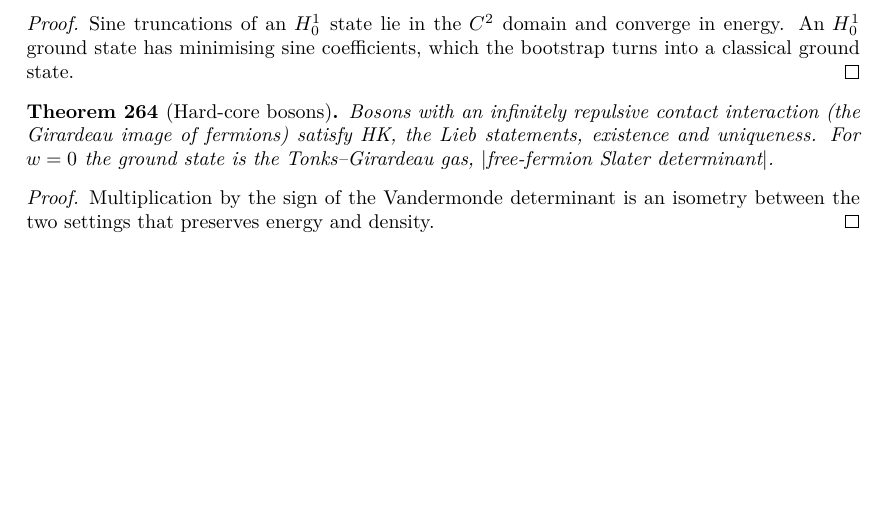
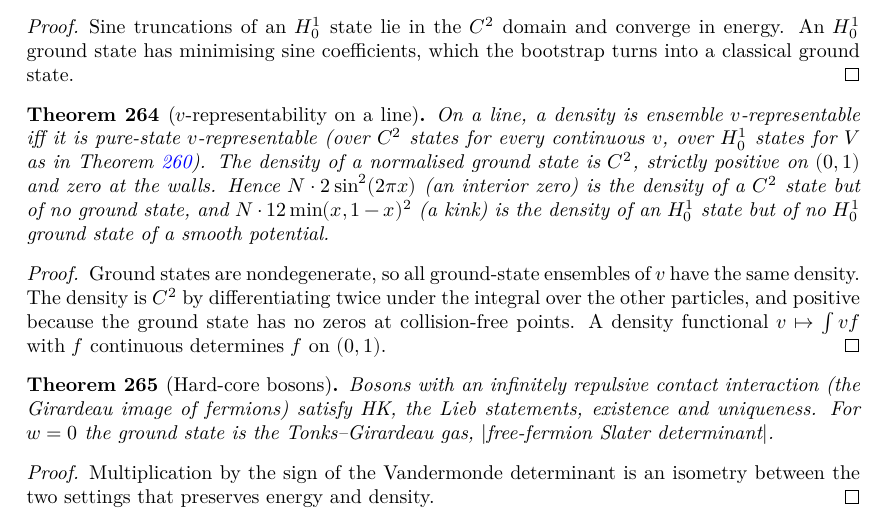
Before and after one commit to hyllios/lean_dft, a LaTeX thesis (blueprint/src/print.tex, which reads blueprint/src/chapters/continuum.tex): part of page 52 of 53, cut so that both start at the same text, the shorter picture padded with empty space. Compiled offline with XeLaTeX.

Commit message:
Line: v-representability — ensembles are pure, ground-state densities are C² and positive
Ensemble = pure v-representability on a line (nondegeneracy), for C² states and
on H¹₀ for smooth V. Ground-state densities are C², positive inside, zero at the
walls. N·2sin²(2πx) and N·12min(x,1−x)² are N-representable but not v-representable.

Co-Authored-By: Claude Opus 5.5 <noreply@anthropic.com>

```diff
--- a/blueprint/src/chapters/continuum.tex
+++ b/blueprint/src/chapters/continuum.tex
@@ -652,6 +652,25 @@ invariant under relabelling, and $V=\sum_k v(x_k)+w$ is the total potential.
   minimising sine coefficients, which the bootstrap turns into a classical ground state.
 \end{proof}
 
+\begin{theorem}[$v$-representability on a line]
+  \label{thm:line_vrep}
+  \lean{DFT.Continuum.PureDens, DFT.Continuum.EnsDens, DFT.Continuum.PureVRep, DFT.Continuum.EnsVRep, DFT.Continuum.pureDens_of_ensDens, DFT.Continuum.dens_eq_of_ae_smul, DFT.Continuum.Line.ensDens_iff_line, DFT.Continuum.Line.ensVRep_iff_line, DFT.Continuum.Line.ensDens_iff_W, DFT.Continuum.Line.contDiff_rhoN, DFT.Continuum.Line.rhoN_pos, DFT.Continuum.Line.gs_density, DFT.Continuum.Line.not_pureDens_of_zero, DFT.Continuum.Line.not_pureDens_of_not_contDiffAt, DFT.Continuum.Line.not_pureDensW_of_zero, DFT.Continuum.Line.not_pureDensW_of_not_contDiffAt, DFT.Continuum.Line.sinDens_not_vrep, DFT.Continuum.Line.tentDens_not_vrep}
+  \leanok
+  \uses{thm:line_unique, thm:line_nrep, thm:line_weak_hk}
+  On a line, a density is ensemble $v$-representable iff it is pure-state $v$-representable (over $C^2$ states for
+  every continuous $v$, over $H^1_0$ states for $V$ as in Theorem~\ref{thm:line_smooth}). The density of a
+  normalised ground state is $C^2$, strictly positive on $(0,1)$ and zero at the walls. Hence $N\cdot 2\sin^2(2\pi
+  x)$ (an interior zero) is the density of a $C^2$ state but of no ground state, and $N\cdot 12\min(x,1-x)^2$ (a
+  kink) is the density of an $H^1_0$ state but of no $H^1_0$ ground state of a smooth potential.
+\end{theorem}
+\begin{proof}
+  \leanok
+  Ground states are nondegenerate, so all ground-state ensembles of $v$ have the same density. The density is $C^2$
+  by differentiating twice under the integral over the other particles, and positive because the ground state has no
+  zeros at collision-free points. A density functional $v\mapsto\int v f$ with $f$ continuous determines $f$ on
+  $(0,1)$.
+\end{proof}
+
 \begin{theorem}[Hard-core bosons]
   \label{thm:line_hardcore}
   \lean{DFT.Continuum.Line.hk_hardcore_line, DFT.Continuum.Line.lieb_hardcore_line, DFT.Continuum.Line.exists_unique_gs_hardcore, DFT.Continuum.Line.nrep_hardcore, DFT.Continuum.Line.tonks_girardeau}
```
Also changed, not shown: docs/formalization-log.md (+11 -0 lines), 2 other files.
